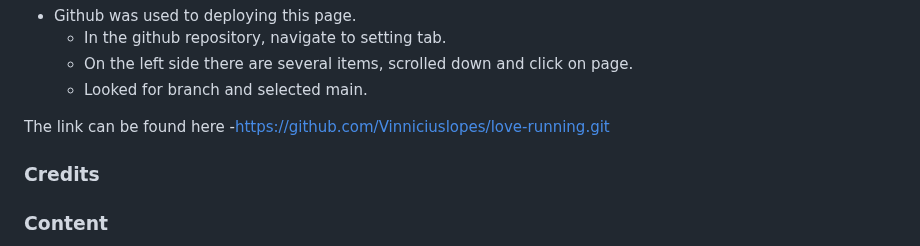
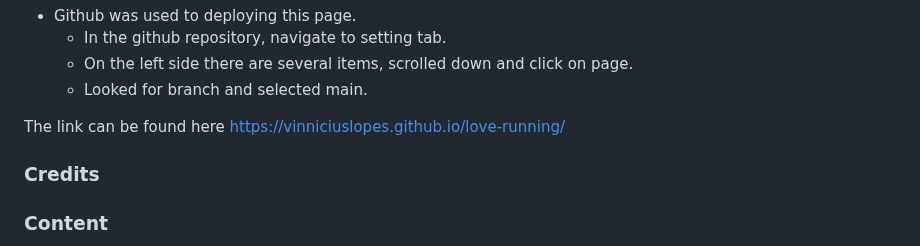
Before and after one commit to Vinniciuslopes/love-running, a Markdown page: README.md, the part around the change. Rendered like a GitHub page.

```diff
--- a/README.md
+++ b/README.md
@@ -80,7 +80,7 @@ Love running is a web page that aims on conecting people that like running on ur
   - On the left side there are several items, scrolled  down and click on page.
   - Looked for branch and selected main.
 
-The link can be found here -https://github.com/Vinniciuslopes/love-running.git
+The link can be found here https://vinniciuslopes.github.io/love-running/
 
 ### **Credits**
 
```
